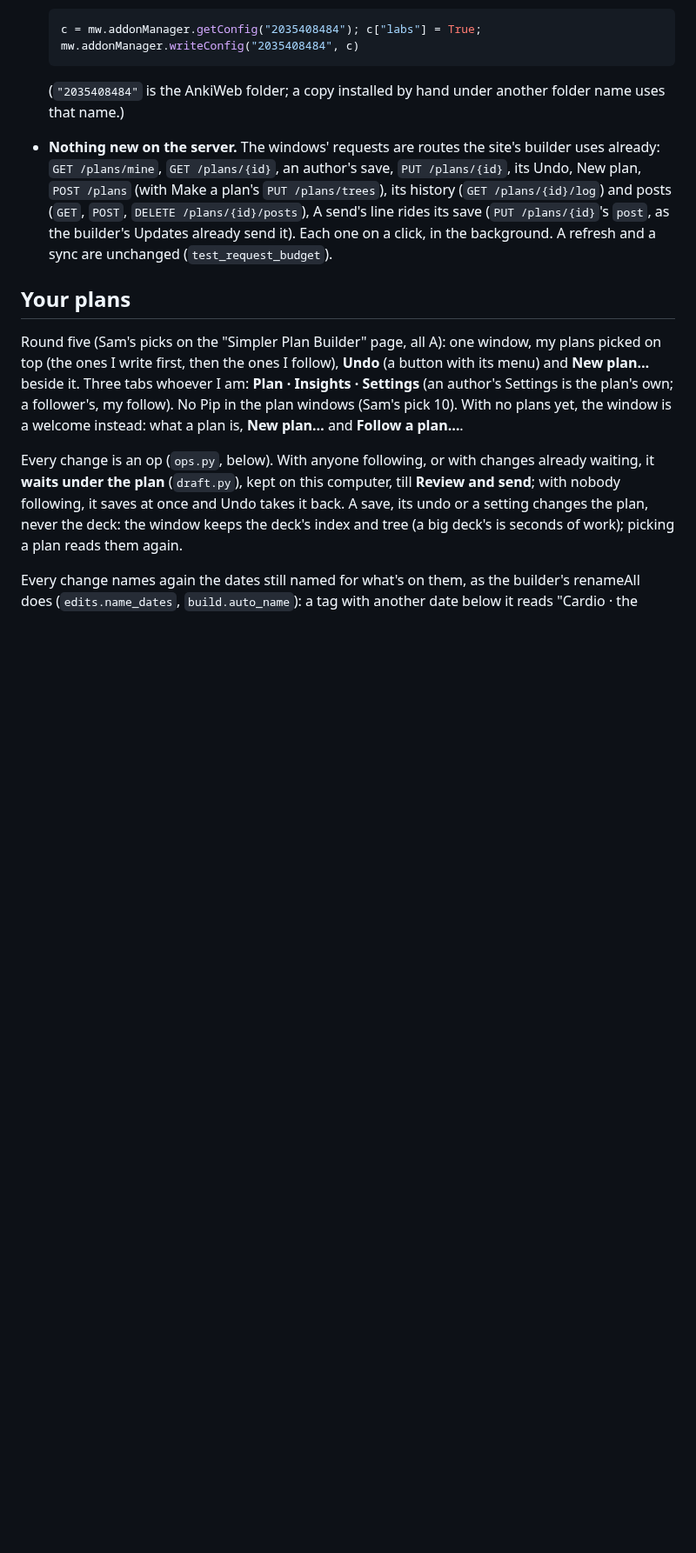
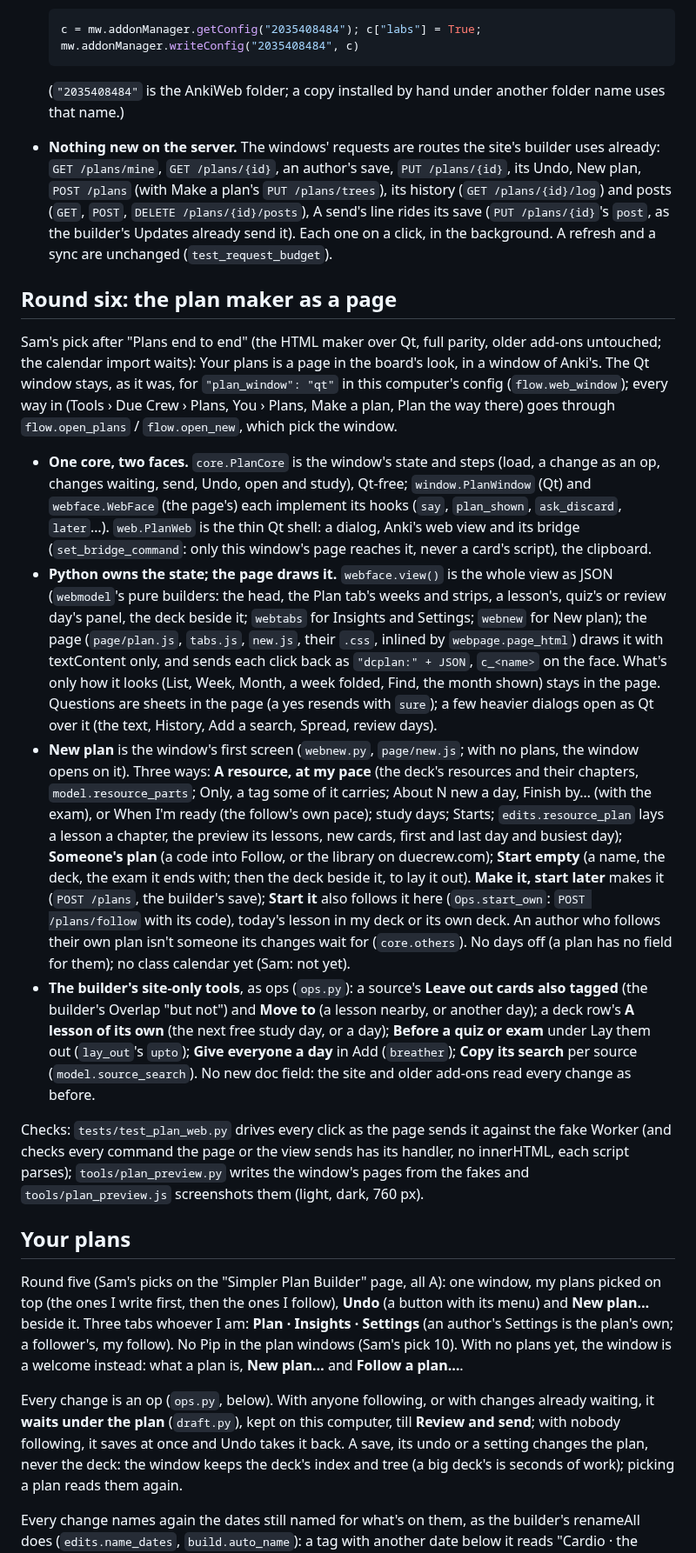
Before and after one commit to sammyc2472/due-crew, a Markdown page: docs/planner.md, the part around the change. Shown at 87% size. Rendered like a GitHub page; blank space fills up the shorter version.

Commit message:
docs/planner.md: round six, the plan maker as a page
Co-Authored-By: Claude Opus 5.5 <noreply@anthropic.com>
Claude-Session: https://claude.ai/code/session_01T9RYS9itCJ3KTL7nGa5aCe

```diff
--- a/docs/planner.md
+++ b/docs/planner.md
@@ -58,6 +58,64 @@ card on, from the deck beside the date or a search.
   /plans/{id}`'s `post`, as the builder's Updates already send it). Each
   one on a click, in the background. A refresh and a sync are unchanged
   (`test_request_budget`).
+
+## Round six: the plan maker as a page
+
+Sam's pick after "Plans end to end" (the HTML maker over Qt, full
+parity, older add-ons untouched; the calendar import waits): Your plans
+is a page in the board's look, in a window of Anki's. The Qt window
+stays, as it was, for `"plan_window": "qt"` in this computer's config
+(`flow.web_window`); every way in (Tools › Due Crew › Plans, You ›
+Plans, Make a plan, Plan the way there) goes through `flow.open_plans` /
+`flow.open_new`, which pick the window.
+
+- **One core, two faces.** `core.PlanCore` is the window's state and
+  steps (load, a change as an op, changes waiting, send, Undo, open and
+  study), Qt-free; `window.PlanWindow` (Qt) and `webface.WebFace` (the
+  page's) each implement its hooks (`say`, `plan_shown`, `ask_discard`,
+  `later`…). `web.PlanWeb` is the thin Qt shell: a dialog, Anki's web
+  view and its bridge (`set_bridge_command`: only this window's page
+  reaches it, never a card's script), the clipboard.
+- **Python owns the state; the page draws it.** `webface.view()` is the
+  whole view as JSON (`webmodel`'s pure builders: the head, the Plan
+  tab's weeks and strips, a lesson's, quiz's or review day's panel, the
+  deck beside it; `webtabs` for Insights and Settings; `webnew` for New
+  plan); the page (`page/plan.js`, `tabs.js`, `new.js`, their `.css`,
+  inlined by `webpage.page_html`) draws it with textContent only, and
+  sends each click back as `"dcplan:" + JSON`, `c_<name>` on the face.
+  What's only how it looks (List, Week, Month, a week folded, Find, the
+  month shown) stays in the page. Questions are sheets in the page (a
+  yes resends with `sure`); a few heavier dialogs open as Qt over it
+  (the text, History, Add a search, Spread, review days).
+- **New plan** is the window's first screen (`webnew.py`, `page/new.js`;
+  with no plans, the window opens on it). Three ways: **A resource, at
+  my pace** (the deck's resources and their chapters, `model.resource_parts`;
+  Only, a tag some of it carries; About N new a day, Finish by… (with the
+  exam), or When I'm ready (the follow's own pace); study days; Starts;
+  `edits.resource_plan` lays a lesson a chapter, the preview its lessons,
+  new cards, first and last day and busiest day); **Someone's plan** (a
+  code into Follow, or the library on duecrew.com); **Start empty** (a
+  name, the deck, the exam it ends with; then the deck beside it, to lay
+  it out). **Make it, start later** makes it (`POST /plans`, the
+  builder's save); **Start it** also follows it here (`Ops.start_own`:
+  `POST /plans/follow` with its code), today's lesson in my deck or its
+  own deck. An author who follows their own plan isn't someone its
+  changes wait for (`core.others`). No days off (a plan has no field
+  for them); no class calendar yet (Sam: not yet).
+- **The builder's site-only tools**, as ops (`ops.py`): a source's
+  **Leave out cards also tagged** (the builder's Overlap "but not") and
+  **Move to** (a lesson nearby, or another day); a deck row's **A lesson
+  of its own** (the next free study day, or a day); **Before a quiz or
+  exam** under Lay them out (`lay_out`'s `upto`); **Give everyone a
+  day** in Add (`breather`); **Copy its search** per source
+  (`model.source_search`). No new doc field: the site and older add-ons
+  read every change as before.
+
+Checks: `tests/test_plan_web.py` drives every click as the page sends it
+against the fake Worker (and checks every command the page or the view
+sends has its handler, no innerHTML, each script parses);
+`tools/plan_preview.py` writes the window's pages from the fakes and
+`tools/plan_preview.js` screenshots them (light, dark, 760 px).
 
 ## Your plans
 
```
